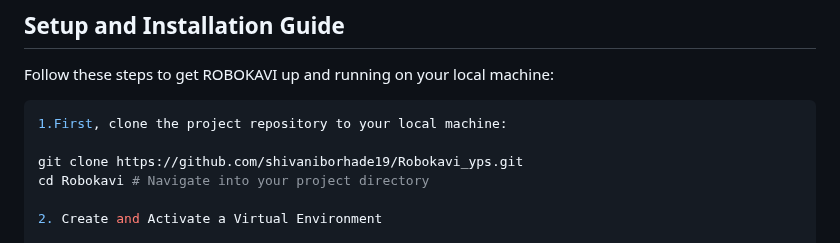
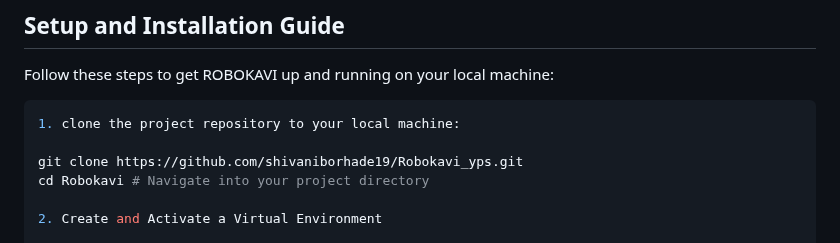
Before and after one commit to shivaniborhade19/Robokavi_yps, a Markdown page: README.md, the part around the change. GitHub-like rendering.

````diff
--- a/README.md
+++ b/README.md
@@ -30,7 +30,7 @@ Follow these steps to get ROBOKAVI up and running on your local machine:
 
 
 ```bash
-1.First, clone the project repository to your local machine:
+1. clone the project repository to your local machine:
 
 git clone https://github.com/shivaniborhade19/Robokavi_yps.git
 cd Robokavi # Navigate into your project directory
````
